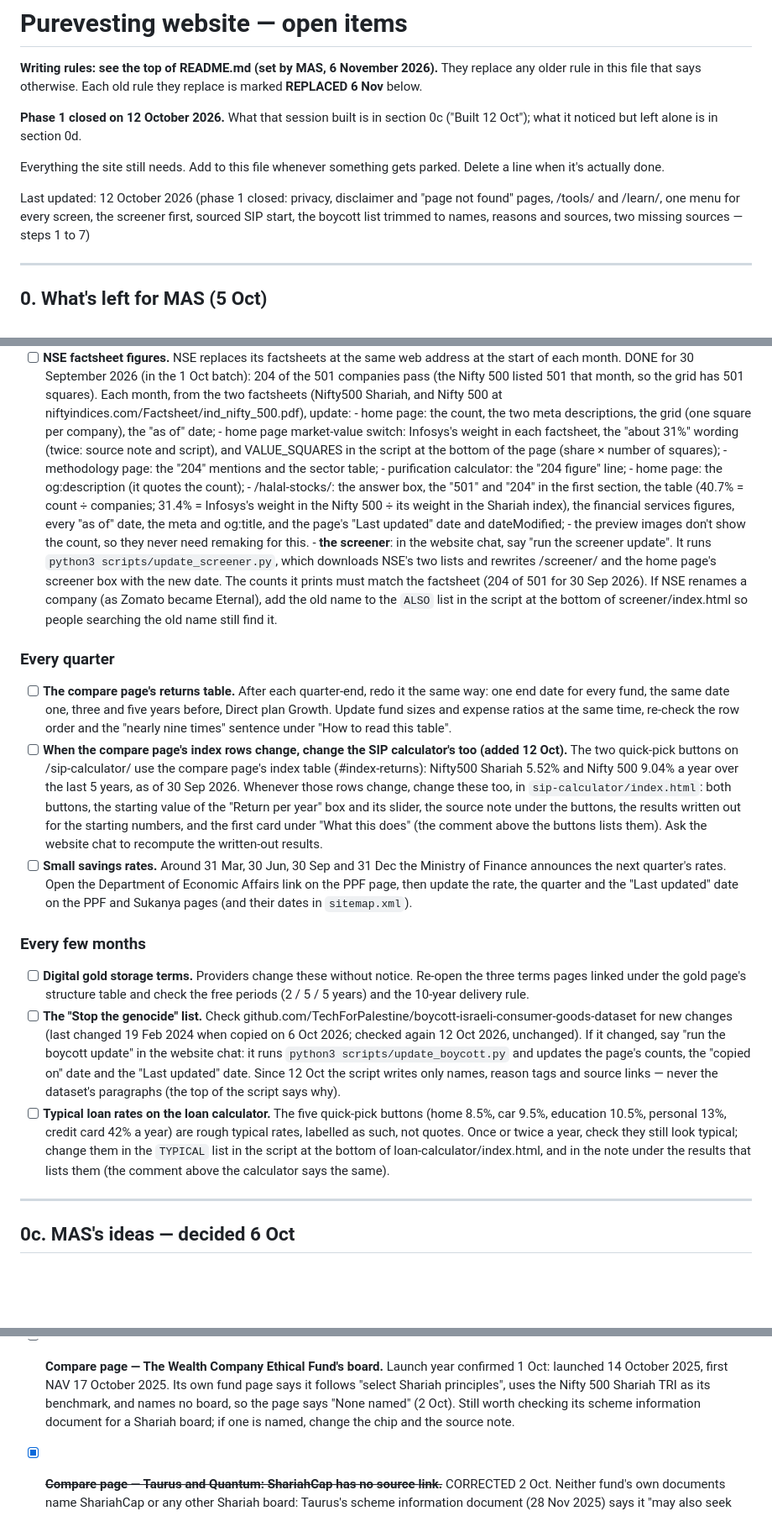
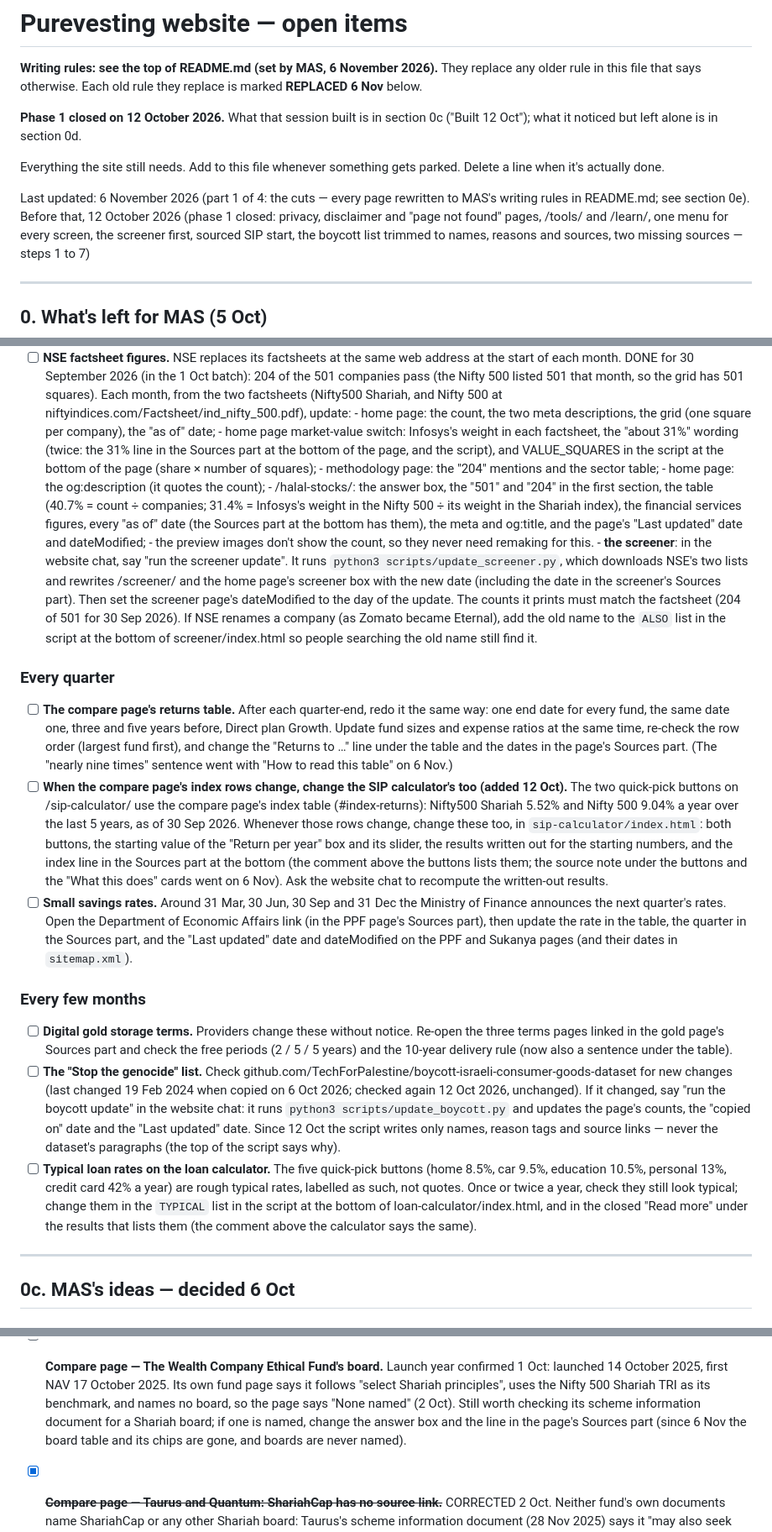
Before and after one commit to purevesting/purevesting-website, a Markdown page: TODO.md, 3 parts joined by grey strips. Shown at 84% size. Drawn GitHub-style; blank space fills up the shorter version.

```diff
--- a/TODO.md
+++ b/TODO.md
@@ -11,9 +11,11 @@ section 0d.
 Everything the site still needs. Add to this file whenever something gets
 parked. Delete a line when it's actually done.
 
-Last updated: 12 October 2026 (phase 1 closed: privacy, disclaimer and
-"page not found" pages, /tools/ and /learn/, one menu for every screen,
-the screener first, sourced SIP start, the boycott list trimmed to names,
+Last updated: 6 November 2026 (part 1 of 4: the cuts — every page
+rewritten to MAS's writing rules in README.md; see section 0e). Before
+that, 12 October 2026 (phase 1 closed: privacy, disclaimer and "page not
+found" pages, /tools/ and /learn/, one menu for every screen, the
+screener first, sourced SIP start, the boycott list trimmed to names,
 reasons and sources, two missing sources — steps 1 to 7)
 
 ---
@@ -153,23 +155,26 @@ Each one says what to send or change, and where.
       - home page: the count, the two meta descriptions, the grid (one square
         per company), the "as of" date;
       - home page market-value switch: Infosys's weight in each factsheet,
-        the "about 31%" wording (twice: source note and script), and
+        the "about 31%" wording (twice: the 31% line in the Sources part
+        at the bottom of the page, and the script), and
         VALUE_SQUARES in the script at the bottom of the page (share × number
         of squares);
       - methodology page: the "204" mentions and the sector table;
-      - purification calculator: the "204 figure" line;
       - home page: the og:description (it quotes the count);
       - /halal-stocks/: the answer box, the "501" and "204" in the first
         section, the table (40.7% = count ÷ companies; 31.4% = Infosys's
         weight in the Nifty 500 ÷ its weight in the Shariah index), the
-        financial services figures, every "as of" date, the meta and
-        og:title, and the page's "Last updated" date and dateModified;
+        financial services figures, every "as of" date (the Sources part
+        at the bottom has them), the meta and og:title, and the page's
+        "Last updated" date and dateModified;
       - the preview images don't show the count, so they never need
         remaking for this.
       - **the screener**: in the website chat, say "run the screener
         update". It runs `python3 scripts/update_screener.py`, which
         downloads NSE's two lists and rewrites /screener/ and the home
-        page's screener box with the new date. The counts it prints must
+        page's screener box with the new date (including the date in the
+        screener's Sources part). Then set the screener page's
+        dateModified to the day of the update. The counts it prints must
         match the factsheet (204 of 501 for 30 Sep 2026). If NSE renames a
         company (as Zomato became Eternal), add the old name to the `ALSO`
         list in the script at the bottom of screener/index.html so people
@@ -180,31 +185,34 @@ Each one says what to send or change, and where.
 - [ ] **The compare page's returns table.** After each quarter-end, redo it
       the same way: one end date for every fund, the same date one, three
       and five years before, Direct plan Growth. Update fund sizes and
-      expense ratios at the same time, re-check the row order and the
-      "nearly nine times" sentence under "How to read this table".
+      expense ratios at the same time, re-check the row order (largest
+      fund first), and change the "Returns to …" line under the table and
+      the dates in the page's Sources part. (The "nearly nine times"
+      sentence went with "How to read this table" on 6 Nov.)
 - [ ] **When the compare page's index rows change, change the SIP
       calculator's too (added 12 Oct).** The two quick-pick buttons on
       /sip-calculator/ use the compare page's index table (#index-returns):
       Nifty500 Shariah 5.52% and Nifty 500 9.04% a year over the last 5
       years, as of 30 Sep 2026. Whenever those rows change, change these
       too, in `sip-calculator/index.html`: both buttons, the starting value
-      of the "Return per year" box and its slider, the source note under
-      the buttons, the results written out for the starting numbers, and
-      the first card under "What this does" (the comment above the buttons
-      lists them). Ask the website chat to recompute the written-out
-      results.
+      of the "Return per year" box and its slider, the results written out
+      for the starting numbers, and the index line in the Sources part at
+      the bottom (the comment above the buttons lists them; the source
+      note under the buttons and the "What this does" cards went on 6 Nov).
+      Ask the website chat to recompute the written-out results.
 - [ ] **Small savings rates.** Around 31 Mar, 30 Jun, 30 Sep and 31 Dec the
       Ministry of Finance announces the next quarter's rates. Open the
-      Department of Economic Affairs link on the PPF page, then update the
-      rate, the quarter and the "Last updated" date on the PPF and Sukanya
+      Department of Economic Affairs link (in the PPF page's Sources part),
+      then update the rate in the table, the quarter in the Sources part,
+      and the "Last updated" date and dateModified on the PPF and Sukanya
       pages (and their dates in `sitemap.xml`).
 
 ### Every few months
 
 - [ ] **Digital gold storage terms.** Providers change these without
-      notice. Re-open the three terms pages linked under the gold page's
-      structure table and check the free periods (2 / 5 / 5 years) and the
-      10-year delivery rule.
+      notice. Re-open the three terms pages linked in the gold page's
+      Sources part and check the free periods (2 / 5 / 5 years) and the
+      10-year delivery rule (now also a sentence under the table).
 - [ ] **The "Stop the genocide" list.** Check
       github.com/TechForPalestine/boycott-israeli-consumer-goods-dataset for
       new changes (last changed 19 Feb 2024 when copied on 6 Oct 2026;
@@ -219,8 +227,9 @@ Each one says what to send or change, and where.
       card 42% a year) are rough typical rates, labelled as such, not quotes.
       Once or twice a year, check they still look typical; change them in
       the `TYPICAL` list in the script at the bottom of
-      loan-calculator/index.html, and in the note under the results that
-      lists them (the comment above the calculator says the same).
+      loan-calculator/index.html, and in the closed "Read more" under the
+      results that lists them (the comment above the calculator says the
+      same).
 
 ---
 
@@ -523,7 +602,8 @@ date. These are the places that don't yet.
       uses the Nifty 500 Shariah TRI as its benchmark, and names no board, so
       the page says "None named" (2 Oct). Still worth checking its scheme
       information document for a Shariah board; if one is named, change the
-      chip and the source note.
+      answer box and the line in the page's Sources part (since 6 Nov the
+      board table and its chips are gone, and boards are never named).
 - [x] ~~**Compare page — Taurus and Quantum: ShariahCap has no source
       link.**~~ CORRECTED 2 Oct. Neither fund's own documents name
       ShariahCap or any other Shariah board: Taurus's scheme information
```
Also changed, not shown: other parts of TODO.md (+72 -2 lines).
